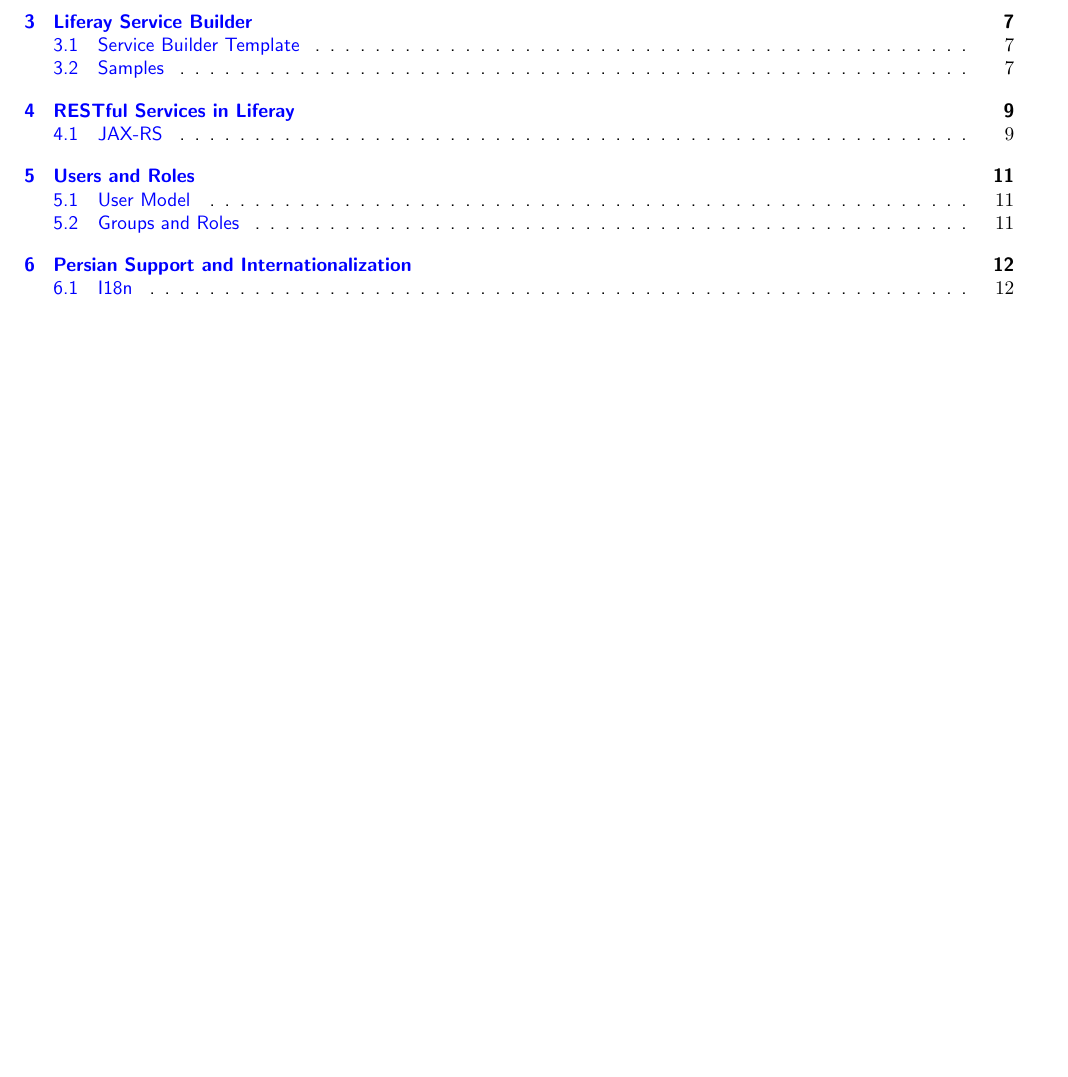
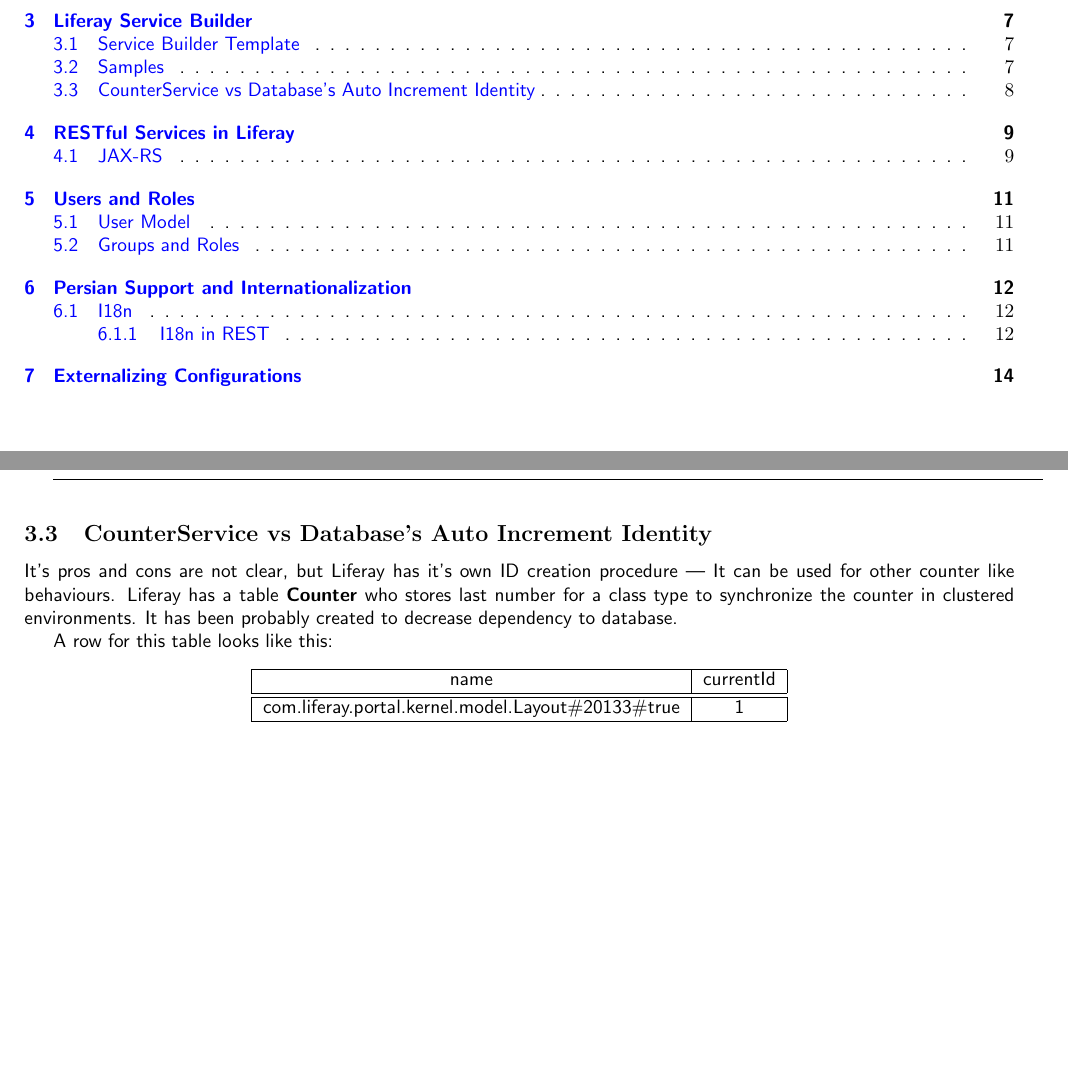
Before and after one commit to tahaeghtesad/Liferay-Doc, a LaTeX document (main.tex, which reads service.tex): part of page 1 of 12 before the commit and two parts of pages 1 and 8 of 14 after it, the two joined at a grey line, cut so that both start at the same text, the shorter picture padded with empty space. Compiled offline with pdfLaTeX.

Commit message:
bugfix and new docs

```diff
--- a/service.tex
+++ b/service.tex
@@ -115,3 +115,20 @@
     }
 \end{lstlisting}
 \end{minipage}
+
+
+\subsection{CounterService vs Database's Auto Increment Identity}
+
+It's pros and cons are not clear, but Liferay has it's own ID creation procedure --- It can be used for other counter like behaviours. Liferay has a table \textit{\textbf{Counter}} who stores last number for a class type to synchronize the counter in clustered environments. It has been probably created to decrease dependency to database.
+
+A row for this table looks like this:
+
+\begin{center}
+    \begin{tabular}{|c|c|}
+        \hline
+        name & currentId \\
+        \hline \hline
+        com.liferay.portal.kernel.model.Layout\#20133\#true & 1 \\
+        \hline
+    \end{tabular}
+\end{center}
```
Also changed, not shown: config.tex (added, +3 -0 lines), introduction.tex (+1 -1 lines), main.tex (+2 -1 lines), rtl.tex (+14 -0 lines).
